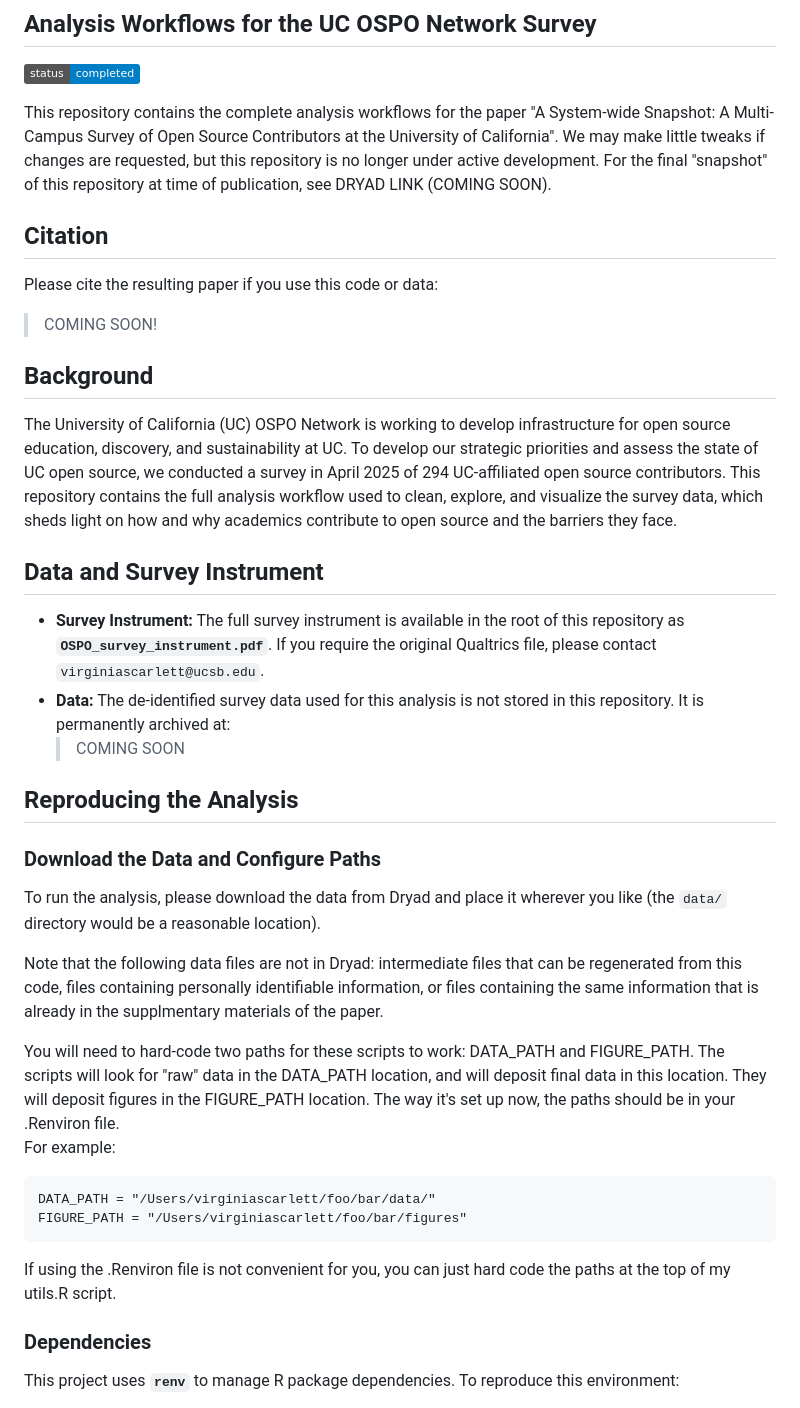
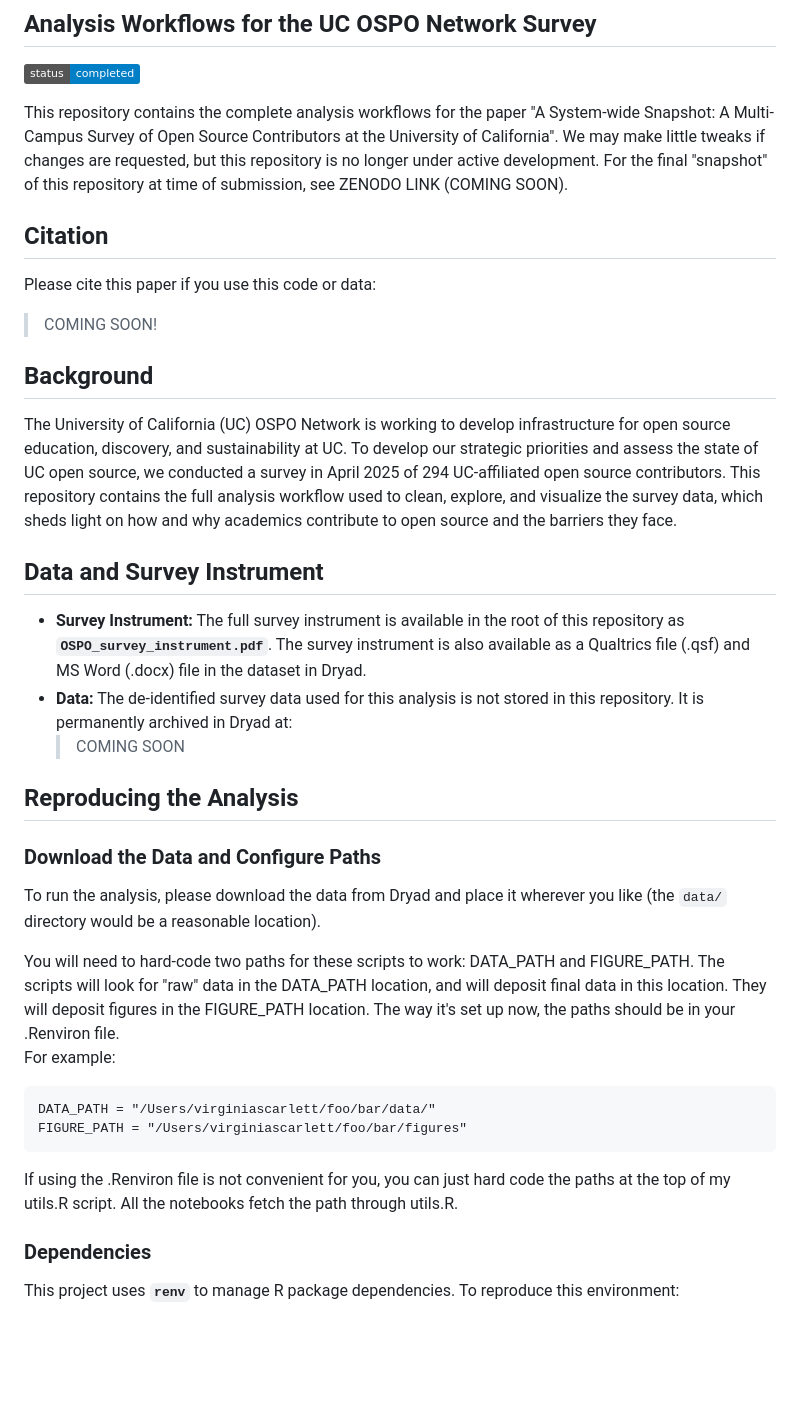
Before and after one commit to UC-OSPO-Network/ospo-survey-analysis, a Markdown page: README.md, the part around the change. Drawn GitHub-style; badges without logos; blank space fills up the shorter version.

````diff
--- a/README.md
+++ b/README.md
@@ -8,12 +8,12 @@ This repository contains the complete analysis workflows for the paper "A
 System-wide Snapshot: A Multi-Campus Survey of Open Source Contributors at the
 University of California". We may make little tweaks if changes are requested,
 but this repository is no longer under active development. For the final
-"snapshot" of this repository at time of publication, see DRYAD LINK (COMING
+"snapshot" of this repository at time of submission, see ZENODO LINK (COMING
 SOON).
 
 ## Citation
 
-Please cite the resulting paper if you use this code or data:
+Please cite this paper if you use this code or data:
 
 > COMING SOON!
 
@@ -30,10 +30,11 @@ to open source and the barriers they face.
 ## Data and Survey Instrument
 
 - **Survey Instrument:** The full survey instrument is available in the root of
-  this repository as **`OSPO_survey_instrument.pdf`**. If you require the
-  original Qualtrics file, please contact `virginiascarlett@ucsb.edu`.
+  this repository as **`OSPO_survey_instrument.pdf`**. The survey instrument is
+  also available as a Qualtrics file (.qsf) and MS Word (.docx) file in the
+  dataset in Dryad.
 - **Data:** The de-identified survey data used for this analysis is not stored
-  in this repository. It is permanently archived at:
+  in this repository. It is permanently archived in Dryad at:
   > COMING SOON
 
 ## Reproducing the Analysis
@@ -42,11 +43,6 @@ to open source and the barriers they face.
 
 To run the analysis, please download the data from Dryad and place it wherever
 you like (the `data/` directory would be a reasonable location).
-
-Note that the following data files are not in Dryad: intermediate files that can
-be regenerated from this code, files containing personally identifiable
-information, or files containing the same information that is already in the
-supplmentary materials of the paper.
 
 You will need to hard-code two paths for these scripts to work: DATA_PATH and
 FIGURE_PATH. The scripts will look for "raw" data in the DATA_PATH location, and
@@ -61,7 +57,8 @@ FIGURE_PATH = "/Users/virginiascarlett/foo/bar/figures"
 ```
 
 If using the .Renviron file is not convenient for you, you can just hard code
-the paths at the top of my utils.R script.
+the paths at the top of my utils.R script. All the notebooks fetch the path
+through utils.R.
 
 ### Dependencies
 
````
